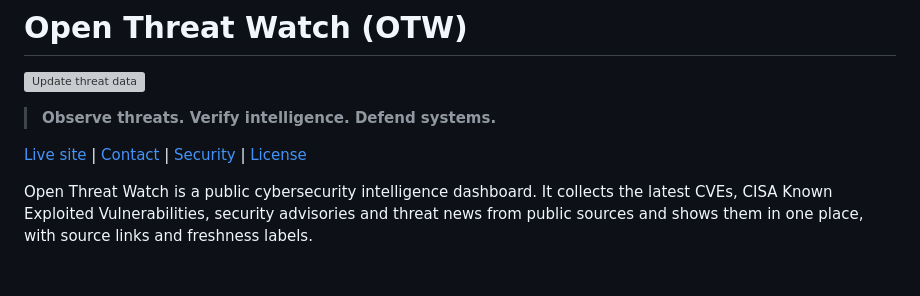
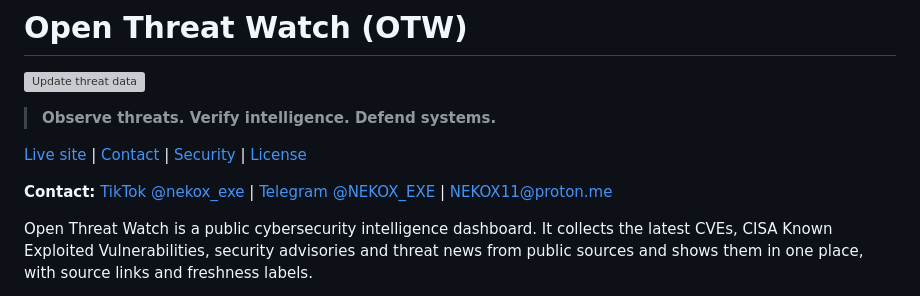
Before and after one commit to NEKOX-skid/OPEN_THREAT_WATCH, a Markdown page: README.md, the part around the change. Drawn GitHub-style; blank space fills up the shorter version; grey boxes are pictures that could not be loaded.

Commit message:
Update README with contact information
Added contact information for TikTok, Telegram, and email.

```diff
--- a/README.md
+++ b/README.md
@@ -5,6 +5,8 @@
 > **Observe threats. Verify intelligence. Defend systems.**
 
 [Live site](https://nekox-skid.github.io/OPEN_THREAT_WATCH/) | [Contact](CONTACT.md) | [Security](SECURITY.md) | [License](LICENSE)
+
+**Contact:** [TikTok @nekox_exe](https://www.tiktok.com/@nekox_exe) | [Telegram @NEKOX_EXE](https://t.me/NEKOX_EXE) | [NEKOX11@proton.me](mailto:NEKOX11@proton.me)
 
 Open Threat Watch is a public cybersecurity intelligence dashboard. It collects the latest CVEs, CISA Known Exploited Vulnerabilities, security advisories and threat news from public sources and shows them in one place, with source links and freshness labels.
 
```
